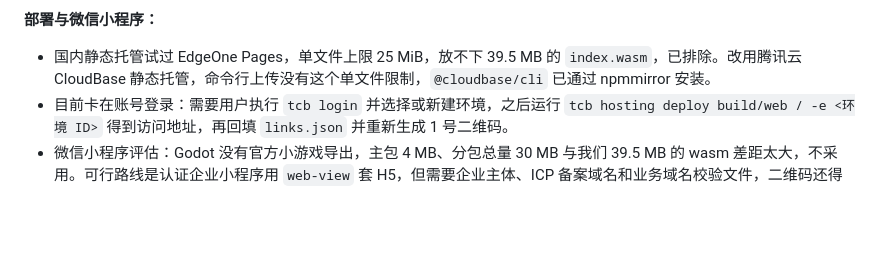
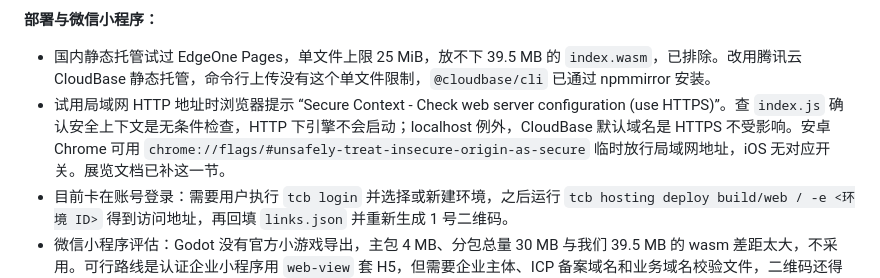
Before and after one commit to renyuba123/song-wai-mai, a Markdown page: docs/DEVELOPMENT_LOG.md, the part around the change. Drawn GitHub-style; blank space fills up the shorter version.

```diff
--- a/docs/DEVELOPMENT_LOG.md
+++ b/docs/DEVELOPMENT_LOG.md
@@ -924,6 +924,7 @@ Godot 4.7.2 `--headless --path . --import` 退出码 0，路网 150 个节点、
 **部署与微信小程序：**
 
 - 国内静态托管试过 EdgeOne Pages，单文件上限 25 MiB，放不下 39.5 MB 的 `index.wasm`，已排除。改用腾讯云 CloudBase 静态托管，命令行上传没有这个单文件限制，`@cloudbase/cli` 已通过 npmmirror 安装。
+- 试用局域网 HTTP 地址时浏览器提示 “Secure Context - Check web server configuration (use HTTPS)”。查 `index.js` 确认安全上下文是无条件检查，HTTP 下引擎不会启动；localhost 例外，CloudBase 默认域名是 HTTPS 不受影响。安卓 Chrome 可用 `chrome://flags/#unsafely-treat-insecure-origin-as-secure` 临时放行局域网地址，iOS 无对应开关。展览文档已补这一节。
 - 目前卡在账号登录：需要用户执行 `tcb login` 并选择或新建环境，之后运行 `tcb hosting deploy build/web / -e <环境 ID>` 得到访问地址，再回填 `links.json` 并重新生成 1 号二维码。
 - 微信小程序评估：Godot 没有官方小游戏导出，主包 4 MB、分包总量 30 MB 与我们 39.5 MB 的 wasm 差距太大，不采用。可行路线是认证企业小程序用 `web-view` 套 H5，但需要企业主体、ICP 备案域名和业务域名校验文件，二维码还得用小程序码才能扫码直进。结论是先以 H5 为主方案，微信内置浏览器可以直接运行；若主办方强制要求小程序入口，再补 `web-view` 页面骨架。
 
```
Also changed, not shown: exhibition/README.md (+8 -0 lines).
